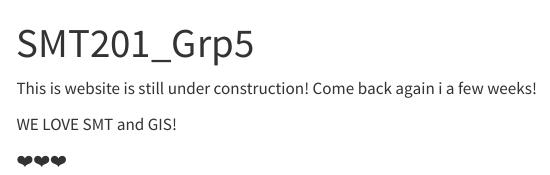
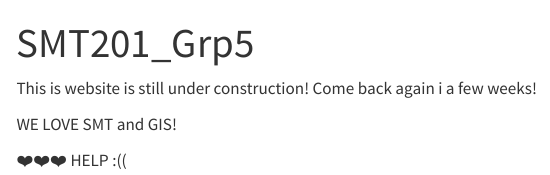
Before and after one commit to seahchihao/SMT201_Grp5, a Quarto document (index.qmd): the page in a window 1100 px wide, from its top. Rendered offline with R 4.5, knitr and Pandoc in place of Quarto, with nearby package versions; menus at the side of the page are left out.

Commit message:
test again

```diff
--- a/index.qmd
+++ b/index.qmd
@@ -6,4 +6,4 @@ This is website is still under construction! Come back again i a few weeks!
 
 WE LOVE SMT and GIS!
 
-❤️❤️❤️
+❤️❤️❤️ HELP :((
```
Also changed, not shown: 3 other files.
